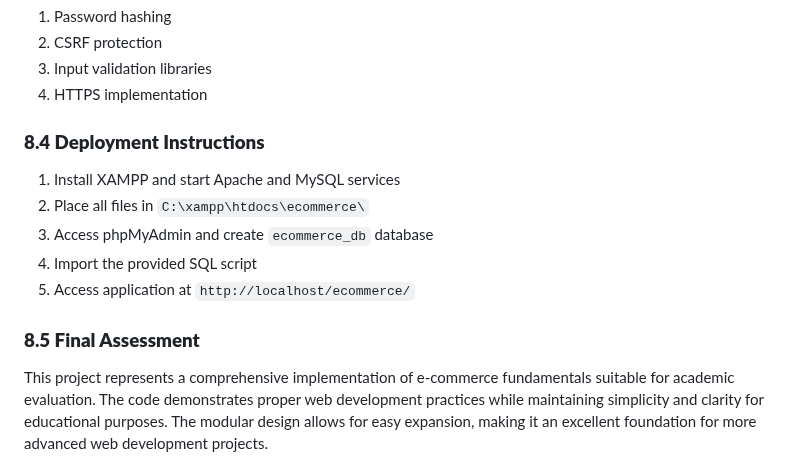
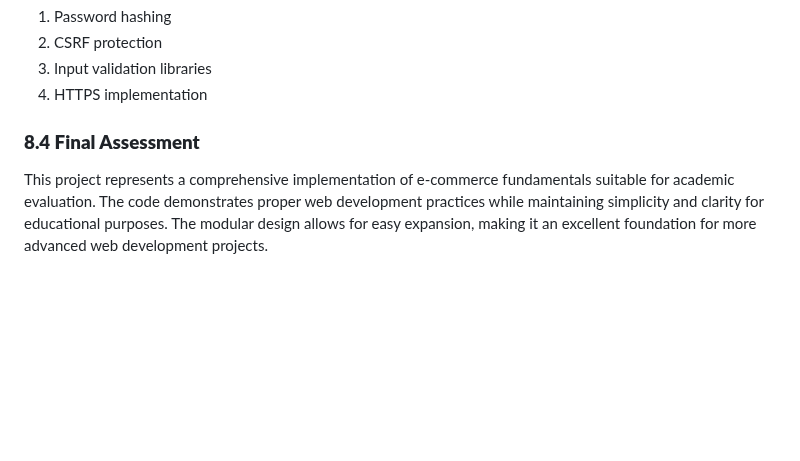
Before and after one commit to klaanour/PF-pweb, a Markdown page: README.md, the part around the change. GitHub-like rendering; blank space fills up the shorter version.

```diff
--- a/README.md
+++ b/README.md
@@ -287,12 +287,5 @@ This e-commerce application successfully demonstrates the core principles of web
 3. Input validation libraries
 4. HTTPS implementation
 
-### **8.4 Deployment Instructions**
-1. Install XAMPP and start Apache and MySQL services
-2. Place all files in `C:\xampp\htdocs\ecommerce\`
-3. Access phpMyAdmin and create `ecommerce_db` database
-4. Import the provided SQL script
-5. Access application at `http://localhost/ecommerce/`
-
-### **8.5 Final Assessment**
+### **8.4 Final Assessment**
 This project represents a comprehensive implementation of e-commerce fundamentals suitable for academic evaluation. The code demonstrates proper web development practices while maintaining simplicity and clarity for educational purposes. The modular design allows for easy expansion, making it an excellent foundation for more advanced web development projects.
```
